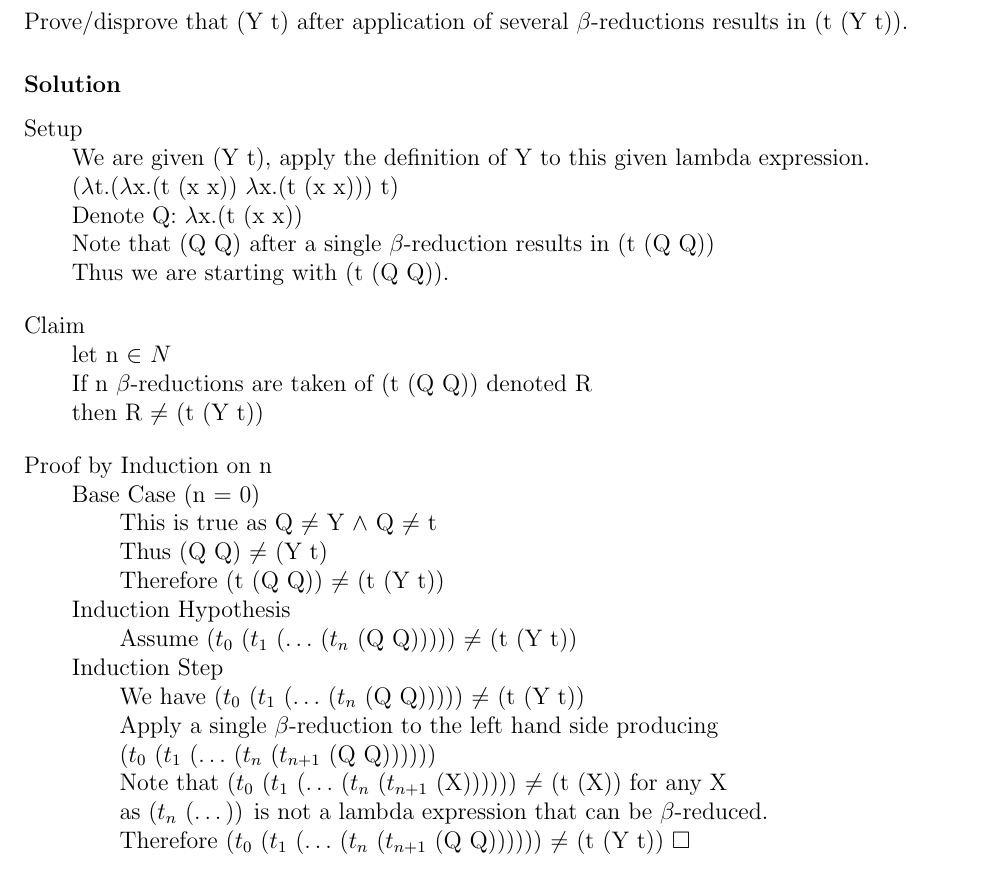
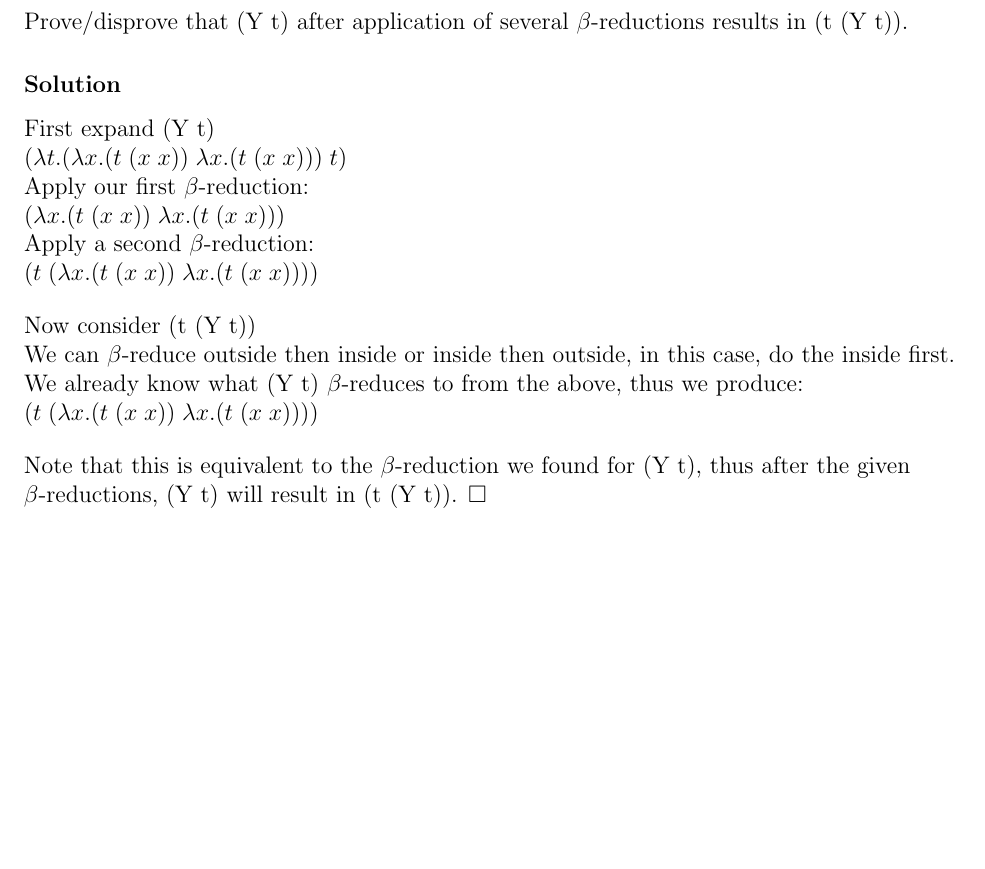
Before and after one commit to imalerich/cs342, a LaTeX problem sheet (hw2/imm.tex): part of page 3 of 3, cut so that both start at the same text, the shorter picture padded with empty space. The pictures show the PDF file hw2/imm.pdf that the author committed with the source.

Commit message:
pretty sure I'm finally done

```diff
--- a/hw2/imm.tex
+++ b/hw2/imm.tex
@@ -127,30 +127,12 @@ Prove/disprove that (Y t) after application of several \beta$-reductions results
 
 \solution
 
-Setup \\
-	\setlength\parindent{24pt}
-	We are given (Y t), apply the definition of Y to this given lambda expression. \\
-	(\lambda$t.($\lambda$x.(t (x x)) $\lambda$x.(t (x x)))$ $ t)$ \\
-	Denote Q: \lambda $x.(t (x x))$ \\
-	Note that (Q Q) after a single \beta$-reduction results in (t (Q Q))$ \\
-	Thus we are starting with (t (Q Q)).
+First expand (Y t) \\
+$(\lambda t.(\lambda x.(t\; (x\; x))\; \lambda x.(t\; (x\; x)))\; t)$ \\
+Apply our first $\beta$-reduction: \\
+$(\lambda x.(t\; (x\; x))\; \lambda x.(t\; (x\; x)))$ \\
+Apply a second $\beta$-reduction: \\
+$(t\; (\lambda x.(t\; (x\; x))\; \lambda x.(t\; (x\; x))))$ \\
 
-	\bigbreak
-	\setlength\parindent{0pt}
-	Claim \\
-		\setlength\parindent{24pt}
-		let n $\in$ $\lamtbb{N}$ \\
-		If n $\beta$-reductions are taken of (t (Q Q)) denoted R \\
-		then R $\neq$ (t (Y t)) \\
+\bigbreak
 
-	\bigbreak
-	\setlength\parindent{0pt}
-	Proof by Induction on n \\
-	\setlength\parindent{24pt}
-		Base Case (n = 0) \\
-		\setlength\parindent{48pt}
-		This is true as Q $\neq$ Y $\wedge$ Q $\neq$ t \\
-		Thus (Q Q) $\neq$ (Y t) \\
-		Therefore (t (Q Q)) $\neq $ (t (Y t)) \\
-		\setlength\parindent{24pt}
-		Induction Hypothesis \\
@@ -160,10 +139,11 @@ Setup \\
-		Induction Step \\
-		\setlength\parindent{48pt}
-		We have ($t_0$ ($t_1$ ($\ldots$ ($t_n$ (Q Q))))) $\neq$ (t (Y t)) \\
-		Apply a single $\beta$-reduction to the left hand side producing \\
-		($t_0$ ($t_1$ ($\ldots$ ($t_n$ ($t_{n+1}$ (Q Q)))))) \\
-		Note that ($t_0$ ($t_1$ ($\ldots$ ($t_n$ ($t_{n+1}$ (X)))))) $\neq$ (t (X)) for any X \\
-		as ($t_n$ (\ldots)) is not a lambda expression that can be $\beta$-reduced. \\
-		Therefore ($t_0$ ($t_1$ ($\ldots$ ($t_n$ ($t_{n+1}$ (Q Q)))))) $\neq$ (t (Y t)) \square\\
+Now consider (t (Y t)) \\
+We can $\beta$-reduce outside then inside or inside then outside, in this case, do the inside first.
+We already know what (Y t) $\beta$-reduces to from the above, thus we produce: \\
+$(t\; (\lambda x.(t\; (x\; x))\; \lambda x.(t\; (x\; x))))$ \\
+
+\bigbreak
+
+Note that this is equivalent to the $\beta$-reduction we found for (Y t), thus
+after the given $\beta$-reductions, (Y t) will result in (t (Y t)). \square
 
 \end{document}
```
Also changed, not shown: hw2/imm.pdf, hw2/imm.tex (3 more changed lines), 1 other file.
